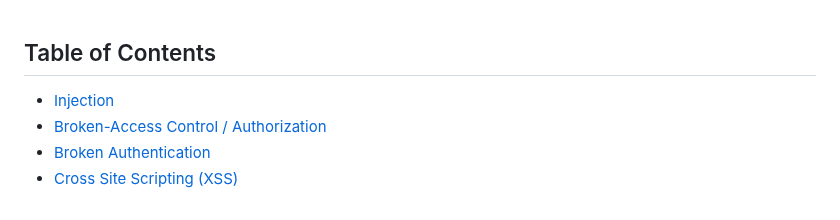
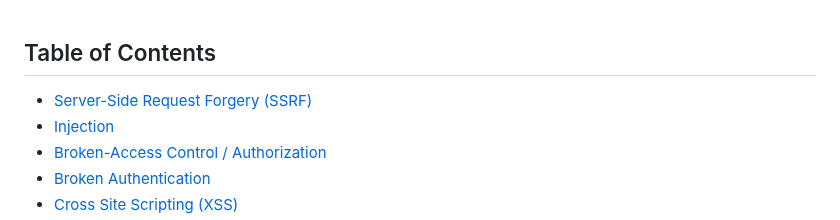
Before and after one commit to tylersnel/Web-Sec-Research-Proj, a Markdown page: HOW TO FOR ATTACKS AND MITIGATIONS.md, the part around the change. GitHub-like rendering.

```diff
--- a/HOW TO FOR ATTACKS AND MITIGATIONS.md
+++ b/HOW TO FOR ATTACKS AND MITIGATIONS.md
@@ -1,4 +1,5 @@
 ## Table of Contents
+- [Server-Side Request Forgery \(SSRF\)](#server-side-request-forgeryssrf)
 - [Injection](#injection)
 - [Broken-Access Control / Authorization](#broken-access-control--authorization)
 - [Broken Authentication](#broken-authentication)
```
